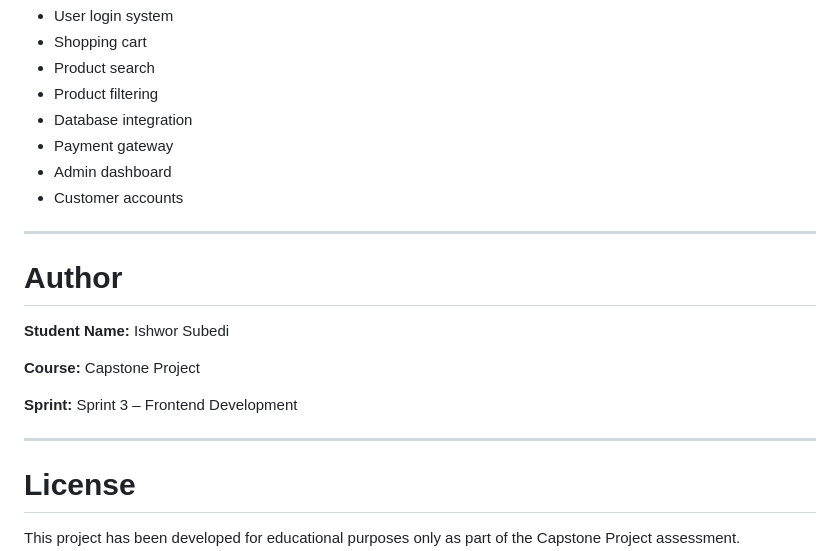
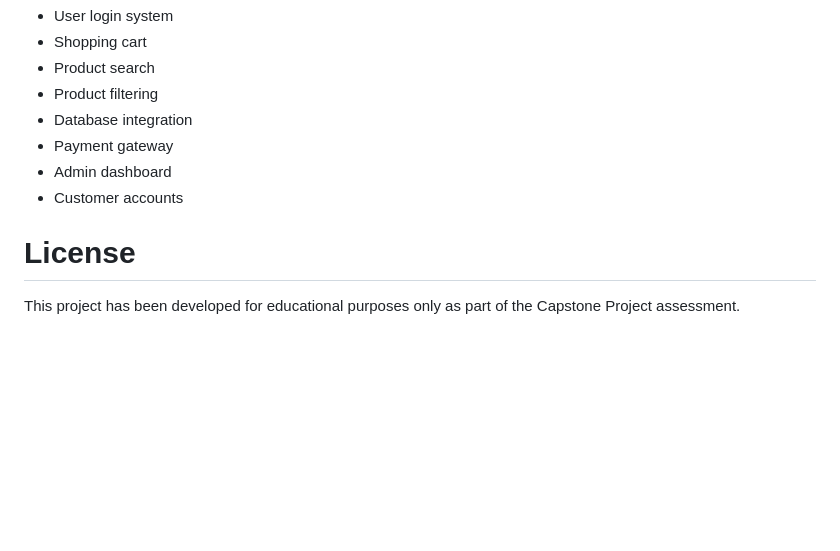
Before and after one commit to anupkoirala07-design/Capstone-Project-A, a Markdown page: README.md, the part around the change. Rendered like a GitHub page; blank space fills up the shorter version.

Commit message:
Remove author section from README
Removed author information from the README.

```diff
--- a/README.md
+++ b/README.md
@@ -220,17 +220,6 @@ Possible future enhancements include:
 - Admin dashboard
 - Customer accounts
 
----
-
-# Author
-
-**Student Name:** Ishwor Subedi
-
-**Course:** Capstone Project
-
-**Sprint:** Sprint 3 – Frontend Development
-
----
 
 # License
 
```
